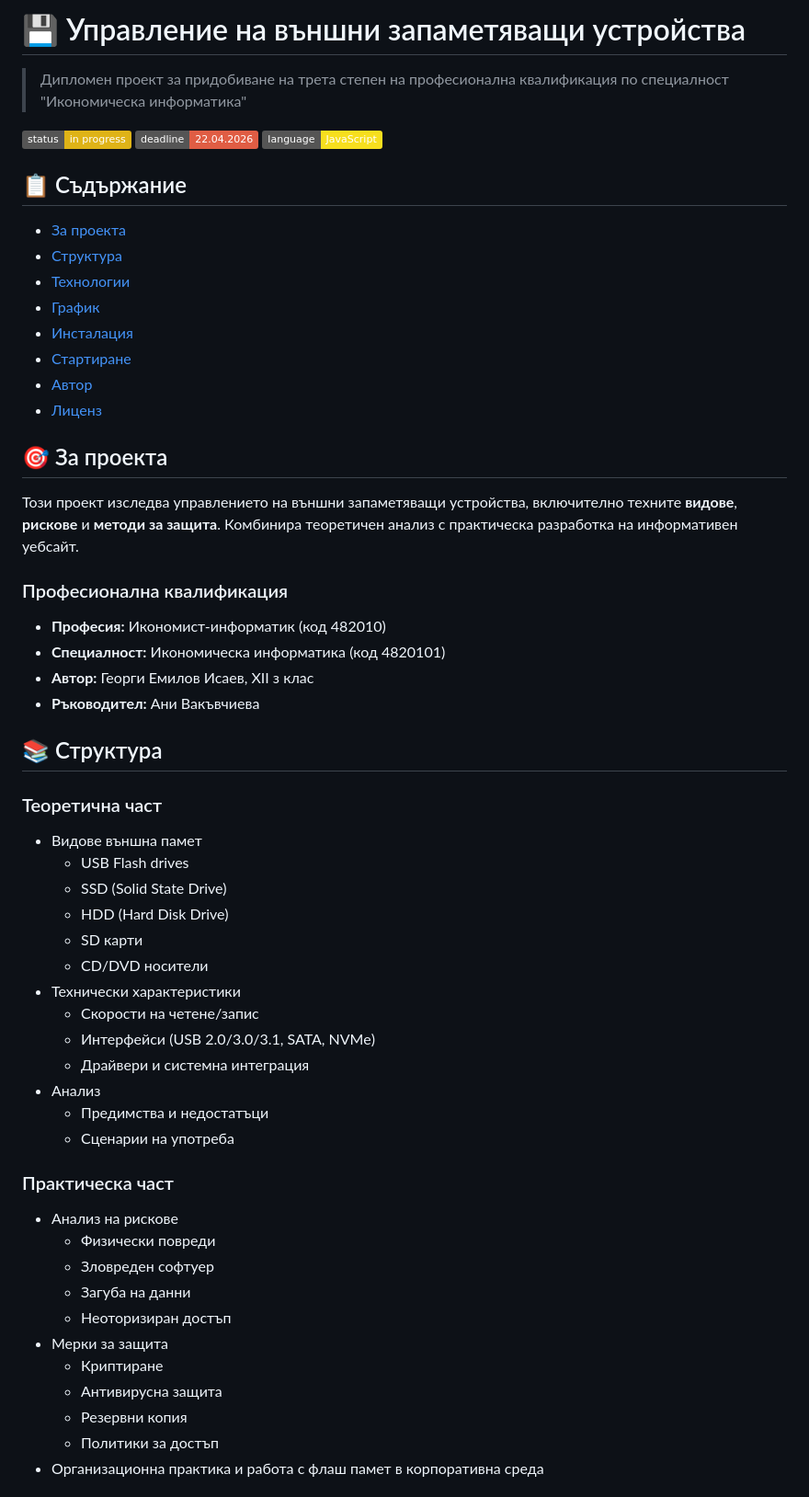
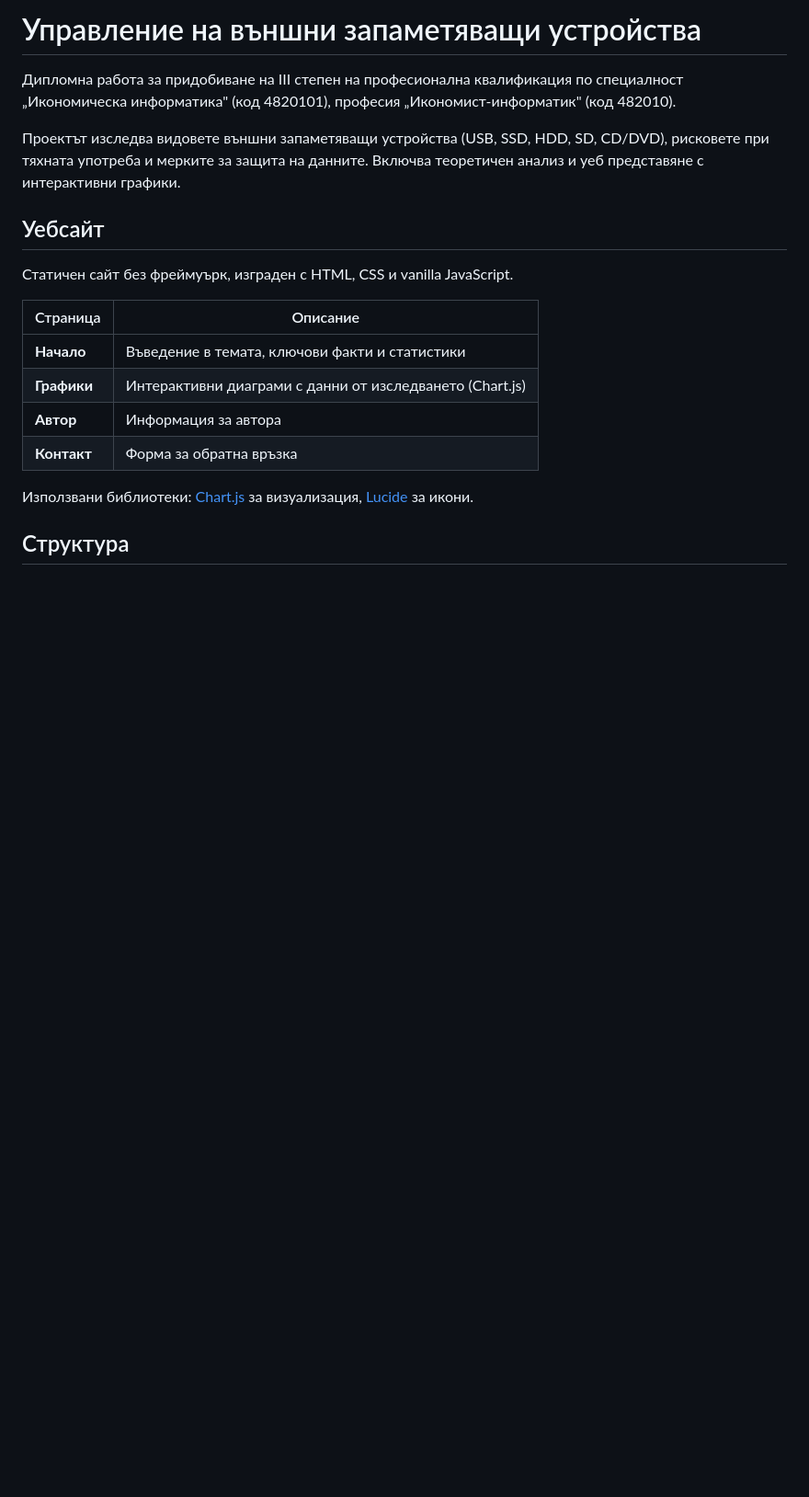
Before and after one commit to isaewwxx/diploma, a Markdown page: README.md, the part around one of its changes. Shown at 92% size. GitHub-like rendering; badges without logos; blank space fills up the shorter version.

Commit message:
Revise README.md for clarity and structure; update project description and sections

```diff
--- a/README.md
+++ b/README.md
@@ -1,62 +1,21 @@
-# 💾 Управление на външни запаметяващи устройства
+# Управление на външни запаметяващи устройства
 
-> Дипломен проект за придобиване на трета степен на професионална квалификация по специалност "Икономическа информатика"
+Дипломна работа за придобиване на III степен на професионална квалификация по специалност „Икономическа информатика" (код 4820101), професия „Икономист-информатик" (код 482010).
 
-[![Project Status](https://img.shields.io/badge/status-in%20progress-yellow)](https://github.com)
-[![Deadline](https://img.shields.io/badge/deadline-22.04.2026-red)](https://github.com)
-[![Language](https://img.shields.io/badge/language-JavaScript-F7DF1E)](https://developer.mozilla.org/en-US/docs/Web/JavaScript)
+Проектът изследва видовете външни запаметяващи устройства (USB, SSD, HDD, SD, CD/DVD), рисковете при тяхната употреба и мерките за защита на данните. Включва теоретичен анализ и уеб представяне с интерактивни графики.
 
-## 📋 Съдържание
+## Уебсайт
 
-- [За проекта](#за-проекта)
-- [Структура](#структура)
-- [Технологии](#технологии)
-- [График](#график)
-- [Инсталация](#инсталация)
-- [Стартиране](#стартиране)
-- [Автор](#автор)
-- [Лиценз](#лиценз)
+Статичен сайт без фреймуърк, изграден с HTML, CSS и vanilla JavaScript.
 
-## 🎯 За проекта
+| Страница | Описание |
+|---|---|
+| **Начало** | Въведение в темата, ключови факти и статистики |
+| **Графики** | Интерактивни диаграми с данни от изследването (Chart.js) |
+| **Автор** | Информация за автора |
+| **Контакт** | Форма за обратна връзка |
 
-Този проект изследва управлението на външни запаметяващи устройства, включително техните **видове**, **рискове** и **методи за защита**. Комбинира теоретичен анализ с практическа разработка на информативен уебсайт.
+Използвани библиотеки: [Chart.js](https://www.chartjs.org/) за визуализация, [Lucide](https://lucide.dev/) за икони.
 
-### Професионална квалификация
+## Структура
 
-- **Професия:** Икономист-информатик (код 482010)
-- **Специалност:** Икономическа информатика (код 4820101)
-- **Автор:** Георги Емилов Исаев, XII з клас
-- **Ръководител:** Ани Вакъвчиева
-
-## 📚 Структура
-
-### Теоретична част
-
-- Видове външна памет
-  - USB Flash drives
-  - SSD (Solid State Drive)
-  - HDD (Hard Disk Drive)
-  - SD карти
-  - CD/DVD носители
-- Технически характеристики
-  - Скорости на четене/запис
-  - Интерфейси (USB 2.0/3.0/3.1, SATA, NVMe)
-  - Драйвери и системна интеграция
-- Анализ
-  - Предимства и недостатъци
-  - Сценарии на употреба
-
-### Практическа част
-
-- Анализ на рискове
-  - Физически повреди
-  - Зловреден софтуер
-  - Загуба на данни
-  - Неоторизиран достъп
-- Мерки за защита
-  - Криптиране
-  - Антивирусна защита
-  - Резервни копия
-  - Политики за достъп
-- Организационна практика и работа с флаш памет в корпоративна среда
-
```
Also changed, not shown: other parts of README.md (+31 -95 lines).
